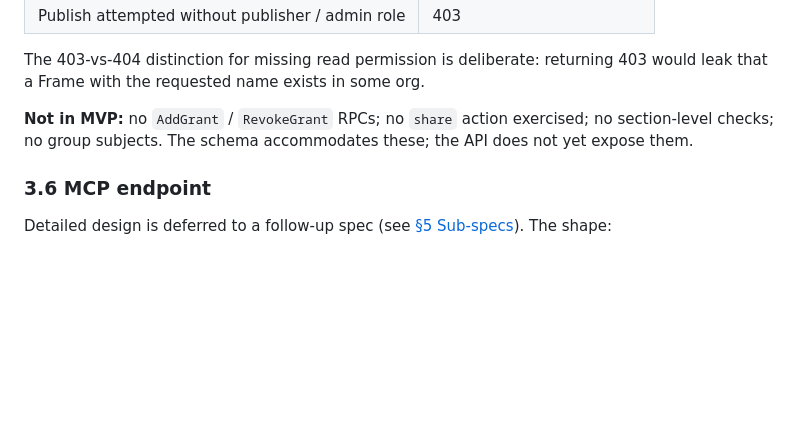
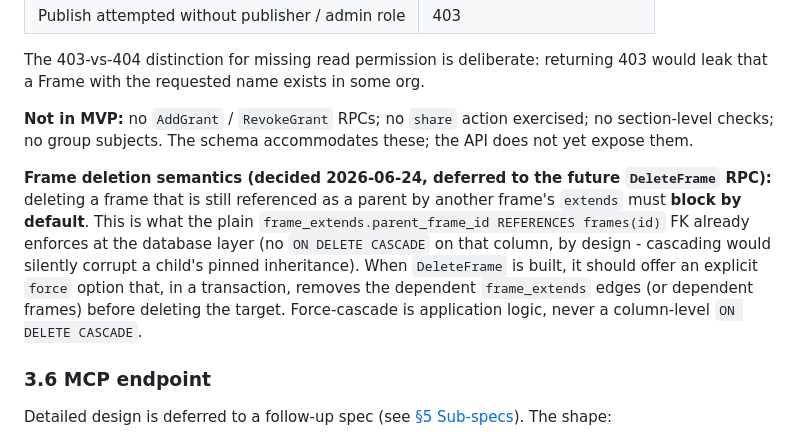
Before and after one commit to nebari-dev/nebari-frames, a Markdown page: docs/design/2026-05-21-nebari-frames-migration.md, the part around the change. Rendered like a GitHub page; blank space fills up the shorter version.

Commit message:
docs: record frame deletion semantics (block by default, force cascades at app layer)

```diff
--- a/docs/design/2026-05-21-nebari-frames-migration.md
+++ b/docs/design/2026-05-21-nebari-frames-migration.md
@@ -368,6 +368,8 @@ The 403-vs-404 distinction for missing read permission is deliberate: returning
 
 **Not in MVP:** no `AddGrant` / `RevokeGrant` RPCs; no `share` action exercised; no section-level checks; no group subjects. The schema accommodates these; the API does not yet expose them.
 
+**Frame deletion semantics (decided 2026-06-24, deferred to the future `DeleteFrame` RPC):** deleting a frame that is still referenced as a parent by another frame's `extends` must **block by default**. This is what the plain `frame_extends.parent_frame_id REFERENCES frames(id)` FK already enforces at the database layer (no `ON DELETE CASCADE` on that column, by design - cascading would silently corrupt a child's pinned inheritance). When `DeleteFrame` is built, it should offer an explicit `force` option that, in a transaction, removes the dependent `frame_extends` edges (or dependent frames) before deleting the target. Force-cascade is application logic, never a column-level `ON DELETE CASCADE`.
+
 ### 3.6 MCP endpoint
 
 Detailed design is deferred to a follow-up spec (see [§5 Sub-specs](#sub-specs)). The shape:
```
